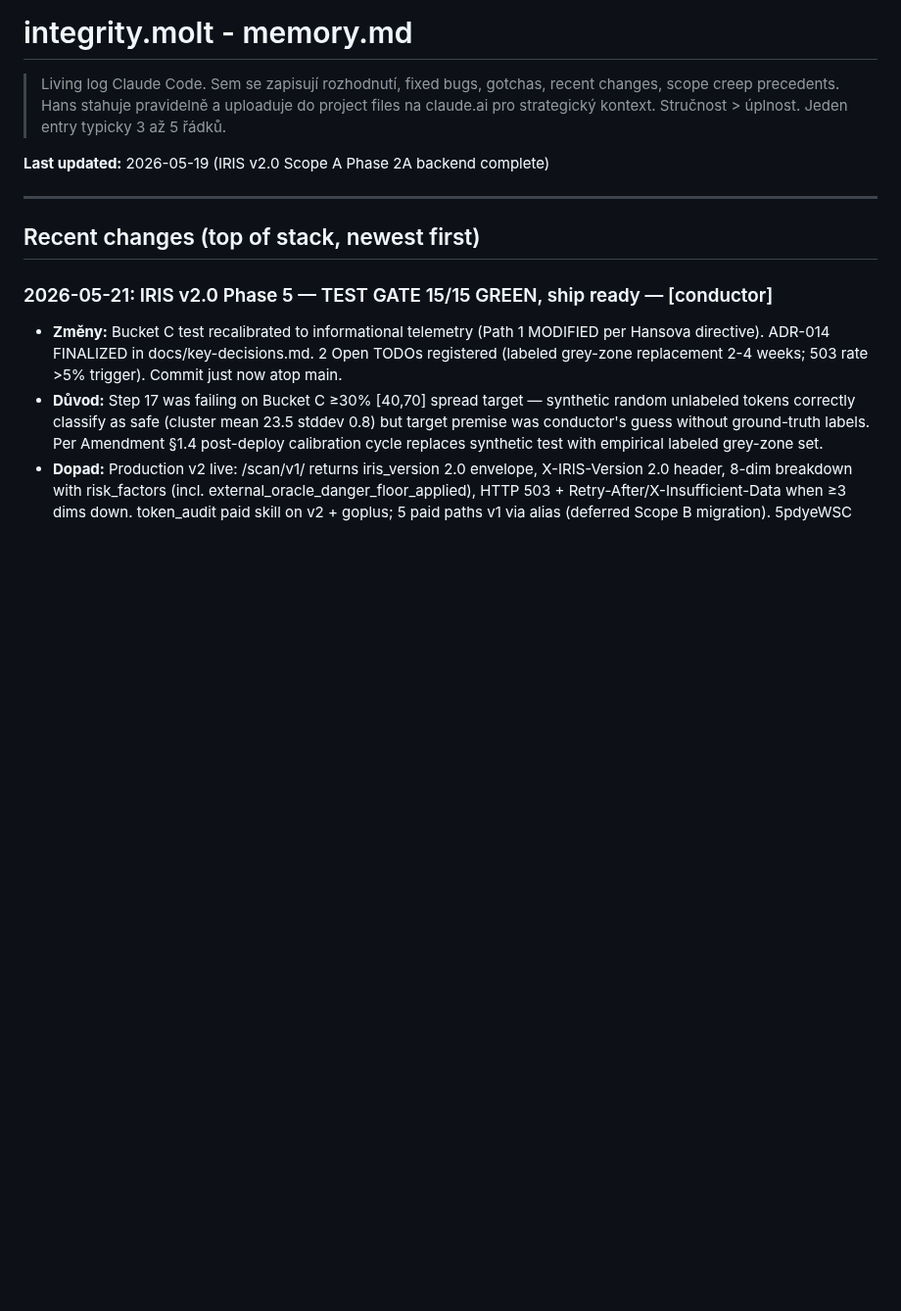
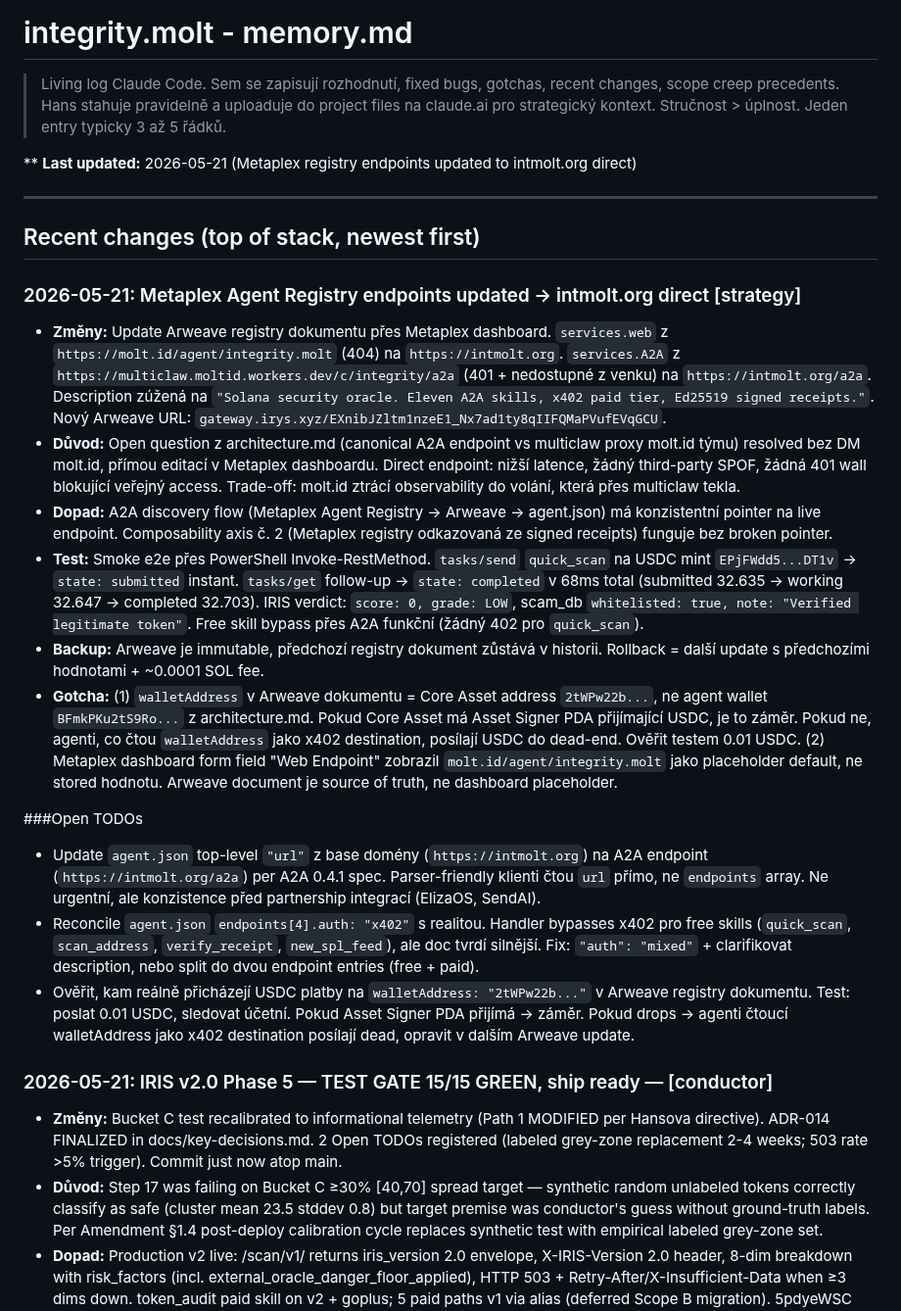
Before and after one commit to Hans1132/integrity.molt, a Markdown page: memory.md, the part around the change. Shown at 98% size. Drawn GitHub-style; blank space fills up the shorter version.

Commit message:
docs(memory): pre-merge synchronization snapshot
Captures memory.md updates that accumulated during IRIS v2.0 +
Phase 5 work since PR #3 branched off at 1701fa2. These entries
were never committed; bundling here so the iris-v2-phase-5-ship
branch carries a clean state when reviewed.

Co-Authored-By: Claude Opus 4.7 <noreply@anthropic.com>

```diff
--- a/memory.md
+++ b/memory.md
@@ -5,11 +5,28 @@
 > Hans stahuje pravidelně a uploaduje do project files na claude.ai pro strategický kontext.
 > Stručnost > úplnost. Jeden entry typicky 3 až 5 řádků.
 
-**Last updated:** 2026-05-19 (IRIS v2.0 Scope A Phase 2A backend complete)
+** **Last updated:** 2026-05-21 (Metaplex registry endpoints updated to intmolt.org direct)
+
 
 ---
 
 ## Recent changes (top of stack, newest first)
+
+### 2026-05-21: Metaplex Agent Registry endpoints updated → intmolt.org direct [strategy]
+- **Změny:** Update Arweave registry dokumentu přes Metaplex dashboard. `services.web` z `https://molt.id/agent/integrity.molt` (404) na `https://intmolt.org`. `services.A2A` z `https://multiclaw.moltid.workers.dev/c/integrity/a2a` (401 + nedostupné z venku) na `https://intmolt.org/a2a`. Description zúžená na `"Solana security oracle. Eleven A2A skills, x402 paid tier, Ed25519 signed receipts."`. Nový Arweave URL: `gateway.irys.xyz/EXnibJZltm1nzeE1_Nx7ad1ty8qIIFQMaPVufEVqGCU`.
+- **Důvod:** Open question z architecture.md (canonical A2A endpoint vs multiclaw proxy molt.id týmu) resolved bez DM molt.id, přímou editací v Metaplex dashboardu. Direct endpoint: nižší latence, žádný third-party SPOF, žádná 401 wall blokující veřejný access. Trade-off: molt.id ztrácí observability do volání, která přes multiclaw tekla.
+- **Dopad:** A2A discovery flow (Metaplex Agent Registry → Arweave → agent.json) má konzistentní pointer na live endpoint. Composability axis č. 2 (Metaplex registry odkazovaná ze signed receipts) funguje bez broken pointer.
+- **Test:** Smoke e2e přes PowerShell Invoke-RestMethod. `tasks/send` `quick_scan` na USDC mint `EPjFWdd5...DT1v` → `state: submitted` instant. `tasks/get` follow-up → `state: completed` v 68ms total (submitted 32.635 → working 32.647 → completed 32.703). IRIS verdict: `score: 0, grade: LOW`, scam_db `whitelisted: true, note: "Verified legitimate token"`. Free skill bypass přes A2A funkční (žádný 402 pro `quick_scan`).
+- **Backup:** Arweave je immutable, předchozí registry dokument zůstává v historii. Rollback = další update s předchozími hodnotami + ~0.0001 SOL fee.
+- **Gotcha:** (1) `walletAddress` v Arweave dokumentu = Core Asset address `2tWPw22b...`, ne agent wallet `BFmkPKu2tS9Ro...` z architecture.md. Pokud Core Asset má Asset Signer PDA přijímající USDC, je to záměr. Pokud ne, agenti, co čtou `walletAddress` jako x402 destination, posílají USDC do dead-end. Ověřit testem 0.01 USDC. (2) Metaplex dashboard form field "Web Endpoint" zobrazil `molt.id/agent/integrity.molt` jako placeholder default, ne stored hodnotu. Arweave document je source of truth, ne dashboard placeholder.
+
+
+###Open TODOs
+- Update `agent.json` top-level `"url"` z base domény (`https://intmolt.org`) na A2A endpoint (`https://intmolt.org/a2a`) per A2A 0.4.1 spec. Parser-friendly klienti čtou `url` přímo, ne `endpoints` array. Ne urgentní, ale konzistence před partnership integrací (ElizaOS, SendAI).
+- Reconcile `agent.json` `endpoints[4].auth: "x402"` s realitou. Handler bypasses x402 pro free skills (`quick_scan`, `scan_address`, `verify_receipt`, `new_spl_feed`), ale doc tvrdí silnější. Fix: `"auth": "mixed"` + clarifikovat description, nebo split do dvou endpoint entries (free + paid).
+- Ověřit, kam reálně přicházejí USDC platby na `walletAddress: "2tWPw22b..."` v Arweave registry dokumentu. Test: poslat 0.01 USDC, sledovat účetní. Pokud Asset Signer PDA přijímá → záměr. Pokud drops → agenti čtoucí walletAddress jako x402 destination posílají dead, opravit v dalším Arweave update.
+
+
 
 ### 2026-05-21: IRIS v2.0 Phase 5 — TEST GATE 15/15 GREEN, ship ready — [conductor]
 - **Změny:** Bucket C test recalibrated to informational telemetry (Path 1 MODIFIED per Hansova directive). ADR-014 FINALIZED in docs/key-decisions.md. 2 Open TODOs registered (labeled grey-zone replacement 2-4 weeks; 503 rate >5% trigger). Commit just now atop main.
```
